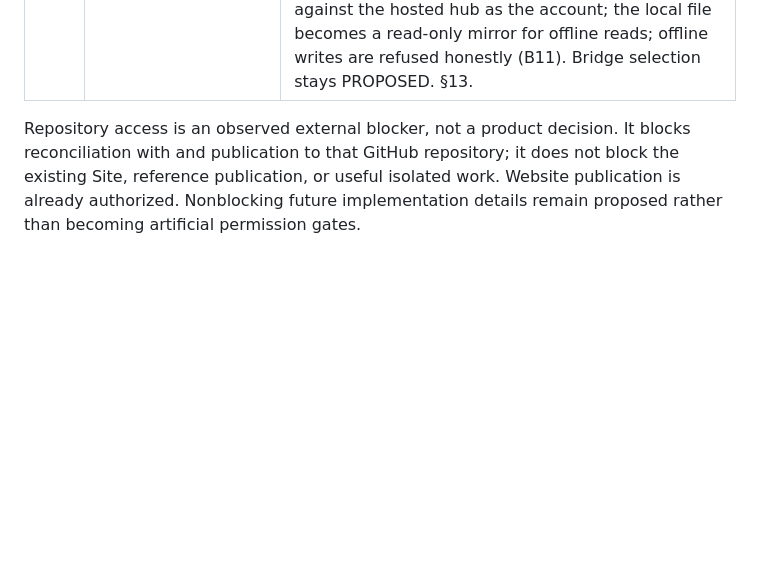
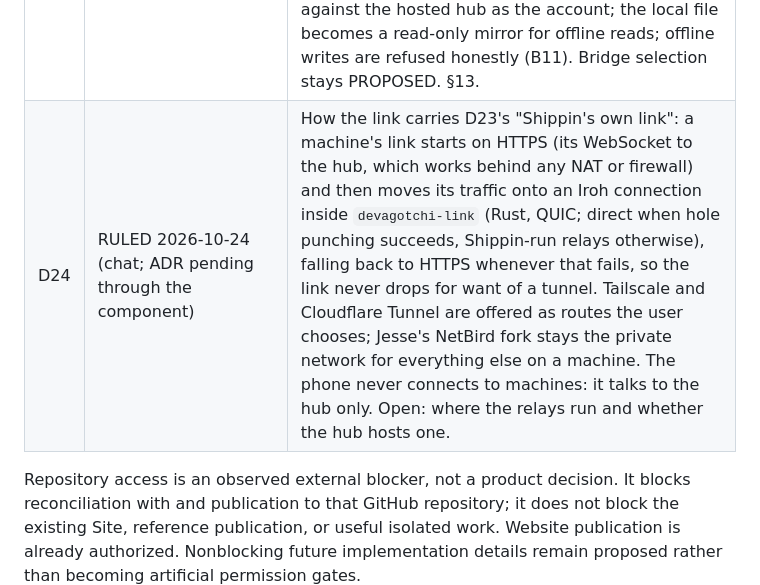
Before and after one commit to EonsofStupid/devagotchi, a Markdown page: docs/product-and-platform-plan.md, the part around the change. Drawn GitHub-style; blank space fills up the shorter version.

```diff
--- a/docs/product-and-platform-plan.md
+++ b/docs/product-and-platform-plan.md
@@ -281,6 +281,7 @@ Status describes the decision, not delivery: **LOCKED** is user direction; **COM
 | D21 | LOCKED | **Three tiers, hosted by default.** (1) Vibers run locally; (2) the default hub is hosted — friends-and-family private cloud at devagotchi.com first, extending into shippin.cloud as it evolves into the bridge for all a user's systems; a free account is required and enforced there, realistically one project per free account; (3) the advanced tier self-hosts from a Docker image or on their own VM/server (`install-devagotchi.sh --role hub`). Dev tokens are for tests only. Ruled 2026-10-24. §13. |
 | D22 | LOCKED | **Sign-in rule "both".** The default build signs in on first run with a free Shippin account (device-link, RFC 8628, like `shippin_connect`) and keeps working through an offline grace; local-only and self-hosted runs may be accountless (`--local`). Ruled 2026-10-24; the grace period and what `--local` loses are PROPOSED — 14a carries the proposal in code (seven days past expiry, reported by `whoami`; `--local` loses what packet 15 adds: sync to the hosted hub). §13. |
 | D23 | LOCKED | **Board of record is the user's choice; both must work.** The project's board stays a local file (B02) and syncs to the account's hosted hub when signed in — the hosted path is the one made smooth, because most users will take it. How a machine reaches the hub is pluggable: Shippin's own link first, then Tailscale, Cloudflare Tunnel and custom bridges, chosen without being told ("smart"). Direction ruled 2026-10-24. **Sync model ruled 2026-10-24: hub-arbitrated when bound** — claims, leases and fences need one arbiter, so a bound project's `devagotchi board …` and hooks run against the hosted hub as the account; the local file becomes a read-only mirror for offline reads; offline writes are refused honestly (B11). Bridge selection stays PROPOSED. §13. |
+| D24 | RULED 2026-10-24 (chat; ADR pending through the component) | How the link carries D23's "Shippin's own link": a machine's link starts on HTTPS (its WebSocket to the hub, which works behind any NAT or firewall) and then moves its traffic onto an Iroh connection inside `devagotchi-link` (Rust, QUIC; direct when hole punching succeeds, Shippin-run relays otherwise), falling back to HTTPS whenever that fails, so the link never drops for want of a tunnel. Tailscale and Cloudflare Tunnel are offered as routes the user chooses; Jesse's NetBird fork stays the private network for everything else on a machine. The phone never connects to machines: it talks to the hub only. Open: where the relays run and whether the hub hosts one. |
 
 Repository access is an observed external blocker, not a product decision. It blocks reconciliation with and publication to that GitHub repository; it does not block the existing Site, reference publication, or useful isolated work. Website publication is already authorized. Nonblocking future implementation details remain proposed rather than becoming artificial permission gates.
 
```
Also changed, not shown: CLAUDE.md (+1 -1 lines).
